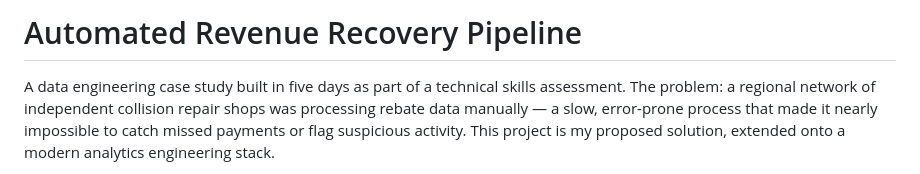
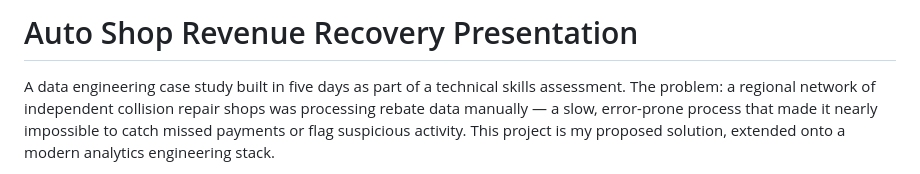
Before and after one commit to emorain3/rebate-intelligence-pipeline-casestudy, a Markdown page: README.md, the part around the change. Rendered like a GitHub page.

Commit message:
Change project title to Auto Shop Revenue Recovery Presentation
Updated project title in README to reflect focus on auto shop revenue recovery.

```diff
--- a/README.md
+++ b/README.md
@@ -1,4 +1,4 @@
-# Automated Revenue Recovery Pipeline
+# Auto Shop Revenue Recovery Presentation
 
 A data engineering case study built in five days as part of a technical skills assessment. The problem: a regional network of independent collision repair shops was processing rebate data manually — a slow, error-prone process that made it nearly impossible to catch missed payments or flag suspicious activity. This project is my proposed solution, extended onto a modern analytics engineering stack.
 
```
